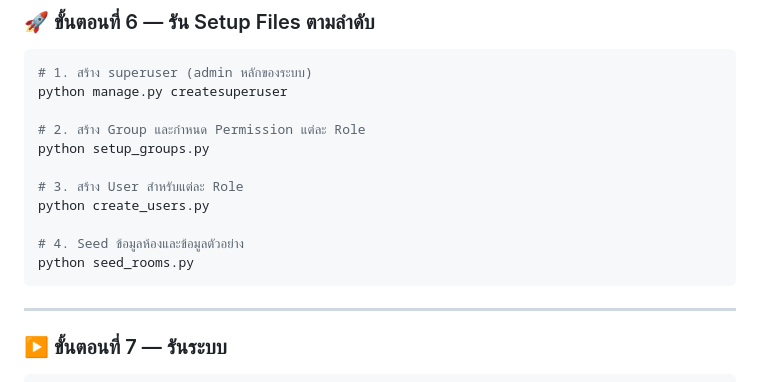
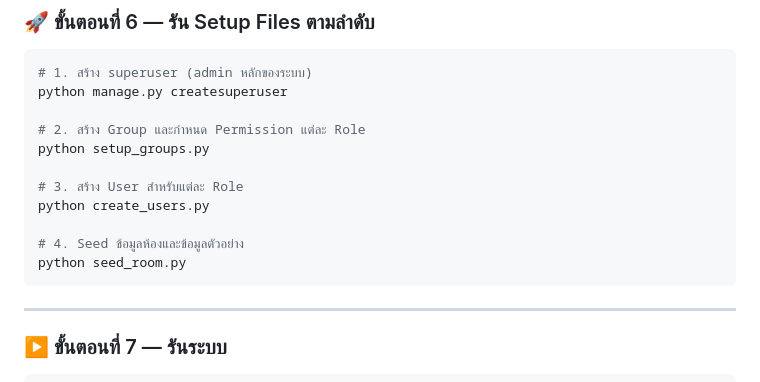
Before and after one commit to Mightycgm/ICT22667-Project, a Markdown page: README.md, the part around the change. Drawn GitHub-style.

Commit message:
Fix script name for seeding room data

````diff
--- a/README.md
+++ b/README.md
@@ -142,7 +142,7 @@ python setup_groups.py
 python create_users.py
 
 # 4. Seed ข้อมูลห้องและข้อมูลตัวอย่าง
-python seed_rooms.py
+python seed_room.py
 ```
 
 ---
````
